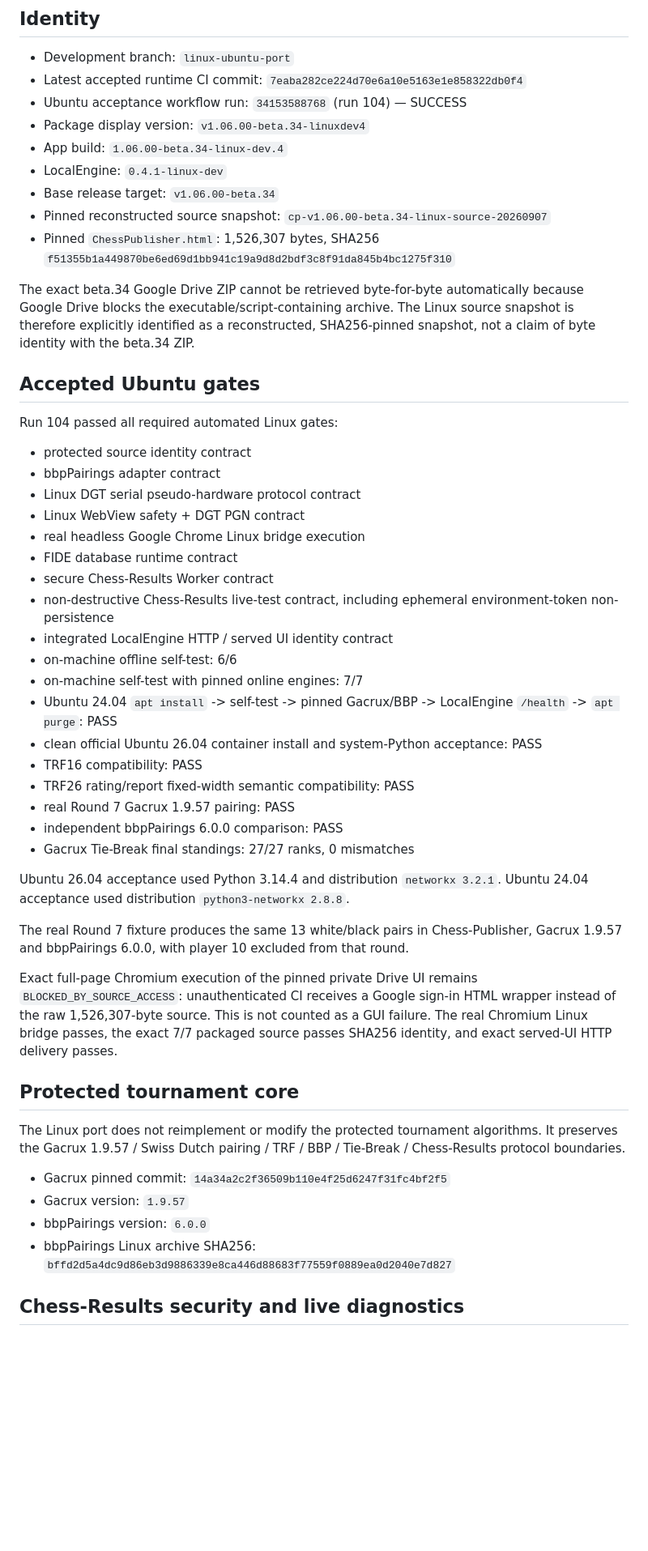
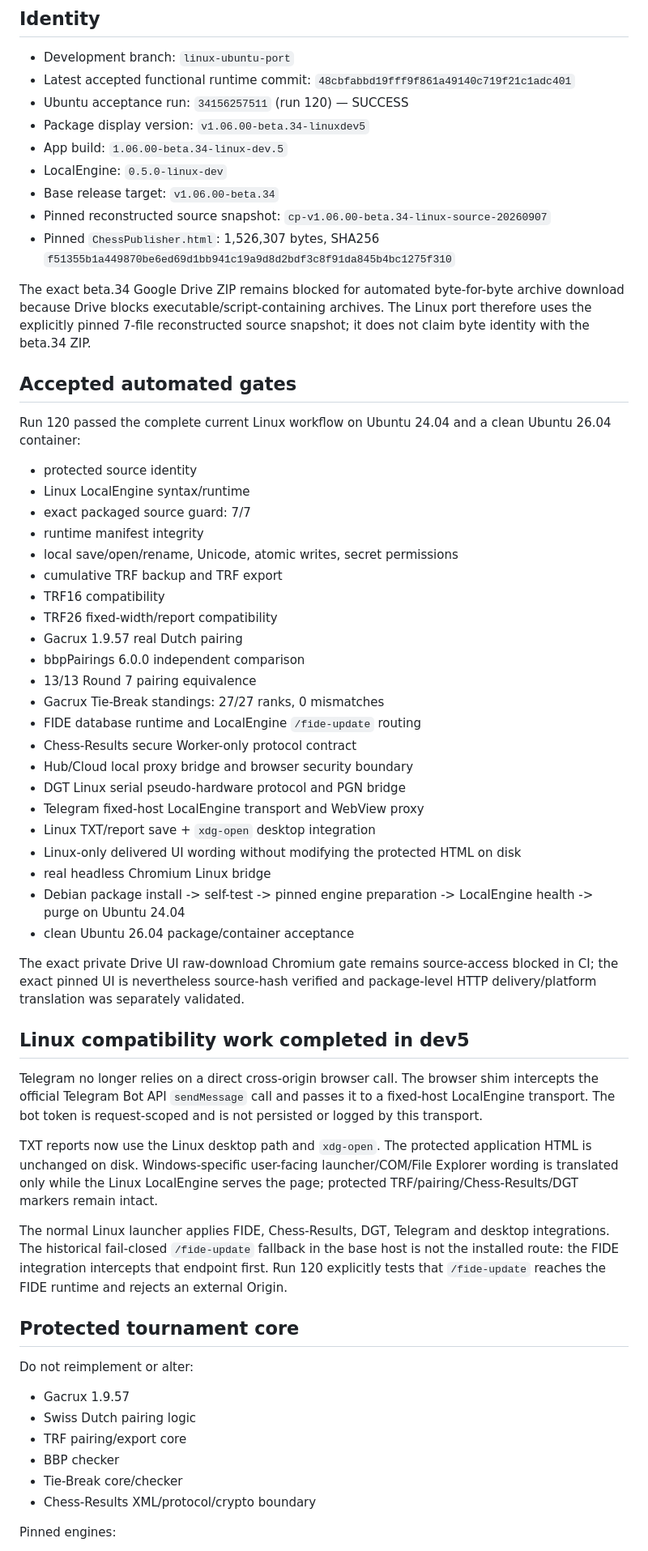
Before and after one commit to kbilyal/ChessPublisher, a Markdown page: linux-port/STATUS.md, the part around one of its changes. Shown at 81% size. Rendered like a GitHub page; blank space fills up the shorter version.

Commit message:
Document accepted Linux dev5 status

```diff
--- a/linux-port/STATUS.md
+++ b/linux-port/STATUS.md
@@ -5,54 +5,64 @@ Updated: 2026-09-07
 ## Identity
 
 - Development branch: `linux-ubuntu-port`
-- Latest accepted runtime CI commit: `7eaba282ce224d70e6a10e5163e1e858322db0f4`
-- Ubuntu acceptance workflow run: `34153588768` (run 104) — SUCCESS
-- Package display version: `v1.06.00-beta.34-linuxdev4`
-- App build: `1.06.00-beta.34-linux-dev.4`
-- LocalEngine: `0.4.1-linux-dev`
+- Latest accepted functional runtime commit: `48cbfabbd19fff9f861a49140c719f21c1adc401`
+- Ubuntu acceptance run: `34156257511` (run 120) — SUCCESS
+- Package display version: `v1.06.00-beta.34-linuxdev5`
+- App build: `1.06.00-beta.34-linux-dev.5`
+- LocalEngine: `0.5.0-linux-dev`
 - Base release target: `v1.06.00-beta.34`
 - Pinned reconstructed source snapshot: `cp-v1.06.00-beta.34-linux-source-20260907`
 - Pinned `ChessPublisher.html`: 1,526,307 bytes, SHA256 `f51355b1a449870be6ed69d1bb941c19a9d8d2bdf3c8f91da845b4bc1275f310`
 
-The exact beta.34 Google Drive ZIP cannot be retrieved byte-for-byte automatically because Google Drive blocks the executable/script-containing archive. The Linux source snapshot is therefore explicitly identified as a reconstructed, SHA256-pinned snapshot, not a claim of byte identity with the beta.34 ZIP.
+The exact beta.34 Google Drive ZIP remains blocked for automated byte-for-byte archive download because Drive blocks executable/script-containing archives. The Linux port therefore uses the explicitly pinned 7-file reconstructed source snapshot; it does not claim byte identity with the beta.34 ZIP.
 
-## Accepted Ubuntu gates
+## Accepted automated gates
 
-Run 104 passed all required automated Linux gates:
+Run 120 passed the complete current Linux workflow on Ubuntu 24.04 and a clean Ubuntu 26.04 container:
 
-- protected source identity contract
-- bbpPairings adapter contract
-- Linux DGT serial pseudo-hardware protocol contract
-- Linux WebView safety + DGT PGN contract
-- real headless Google Chrome Linux bridge execution
-- FIDE database runtime contract
-- secure Chess-Results Worker contract
-- non-destructive Chess-Results live-test contract, including ephemeral environment-token non-persistence
-- integrated LocalEngine HTTP / served UI identity contract
-- on-machine offline self-test: 6/6
-- on-machine self-test with pinned online engines: 7/7
-- Ubuntu 24.04 `apt install` -> self-test -> pinned Gacrux/BBP -> LocalEngine `/health` -> `apt purge`: PASS
-- clean official Ubuntu 26.04 container install and system-Python acceptance: PASS
-- TRF16 compatibility: PASS
-- TRF26 rating/report fixed-width semantic compatibility: PASS
-- real Round 7 Gacrux 1.9.57 pairing: PASS
-- independent bbpPairings 6.0.0 comparison: PASS
-- Gacrux Tie-Break final standings: 27/27 ranks, 0 mismatches
+- protected source identity
+- Linux LocalEngine syntax/runtime
+- exact packaged source guard: 7/7
+- runtime manifest integrity
+- local save/open/rename, Unicode, atomic writes, secret permissions
+- cumulative TRF backup and TRF export
+- TRF16 compatibility
+- TRF26 fixed-width/report compatibility
+- Gacrux 1.9.57 real Dutch pairing
+- bbpPairings 6.0.0 independent comparison
+- 13/13 Round 7 pairing equivalence
+- Gacrux Tie-Break standings: 27/27 ranks, 0 mismatches
+- FIDE database runtime and LocalEngine `/fide-update` routing
+- Chess-Results secure Worker-only protocol contract
+- Hub/Cloud local proxy bridge and browser security boundary
+- DGT Linux serial pseudo-hardware protocol and PGN bridge
+- Telegram fixed-host LocalEngine transport and WebView proxy
+- Linux TXT/report save + `xdg-open` desktop integration
+- Linux-only delivered UI wording without modifying the protected HTML on disk
+- real headless Chromium Linux bridge
+- Debian package install -> self-test -> pinned engine preparation -> LocalEngine health -> purge on Ubuntu 24.04
+- clean Ubuntu 26.04 package/container acceptance
 
-Ubuntu 26.04 acceptance used Python 3.14.4 and distribution `networkx 3.2.1`. Ubuntu 24.04 acceptance used distribution `python3-networkx 2.8.8`.
+The exact private Drive UI raw-download Chromium gate remains source-access blocked in CI; the exact pinned UI is nevertheless source-hash verified and package-level HTTP delivery/platform translation was separately validated.
 
-The real Round 7 fixture produces the same 13 white/black pairs in Chess-Publisher, Gacrux 1.9.57 and bbpPairings 6.0.0, with player 10 excluded from that round.
+## Linux compatibility work completed in dev5
 
-Exact full-page Chromium execution of the pinned private Drive UI remains `BLOCKED_BY_SOURCE_ACCESS`: unauthenticated CI receives a Google sign-in HTML wrapper instead of the raw 1,526,307-byte source. This is not counted as a GUI failure. The real Chromium Linux bridge passes, the exact 7/7 packaged source passes SHA256 identity, and exact served-UI HTTP delivery passes.
+Telegram no longer relies on a direct cross-origin browser call. The browser shim intercepts the official Telegram Bot API `sendMessage` call and passes it to a fixed-host LocalEngine transport. The bot token is request-scoped and is not persisted or logged by this transport.
+
+TXT reports now use the Linux desktop path and `xdg-open`. The protected application HTML is unchanged on disk. Windows-specific user-facing launcher/COM/File Explorer wording is translated only while the Linux LocalEngine serves the page; protected TRF/pairing/Chess-Results/DGT markers remain intact.
+
+The normal Linux launcher applies FIDE, Chess-Results, DGT, Telegram and desktop integrations. The historical fail-closed `/fide-update` fallback in the base host is not the installed route: the FIDE integration intercepts that endpoint first. Run 120 explicitly tests that `/fide-update` reaches the FIDE runtime and rejects an external Origin.
 
 ## Protected tournament core
 
-The Linux port does not reimplement or modify the protected tournament algorithms. It preserves the Gacrux 1.9.57 / Swiss Dutch pairing / TRF / BBP / Tie-Break / Chess-Results protocol boundaries.
+Do not reimplement or alter:
 
-- Gacrux pinned commit: `14a34a2c2f36509b110e4f25d6247f31fc4bf2f5`
-- Gacrux version: `1.9.57`
-- bbpPairings version: `6.0.0`
-- bbpPairings Linux archive SHA256: `bffd2d5a4dc9d86eb3d9886339e8ca446d88683f77559f0889ea0d2040e7d827`
+- Gacrux 1.9.57
+- Swiss Dutch pairing logic
+- TRF pairing/export core
+- BBP checker
+- Tie-Break core/checker
+- Chess-Results XML/protocol/crypto boundary
 
-## Chess-Results security and live diagnostics
+Pinned engines:
 
```
Also changed, not shown: other parts of linux-port/STATUS.md (+17 -66 lines).
